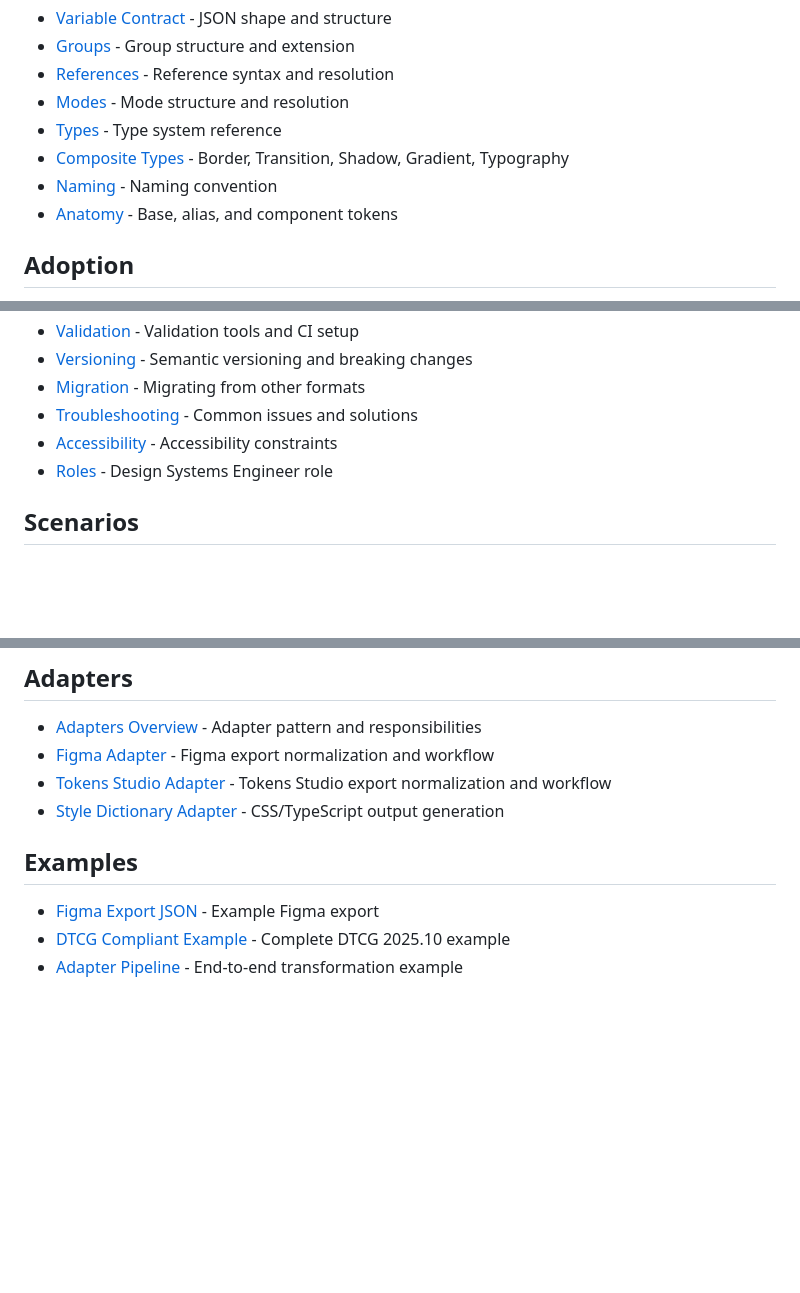
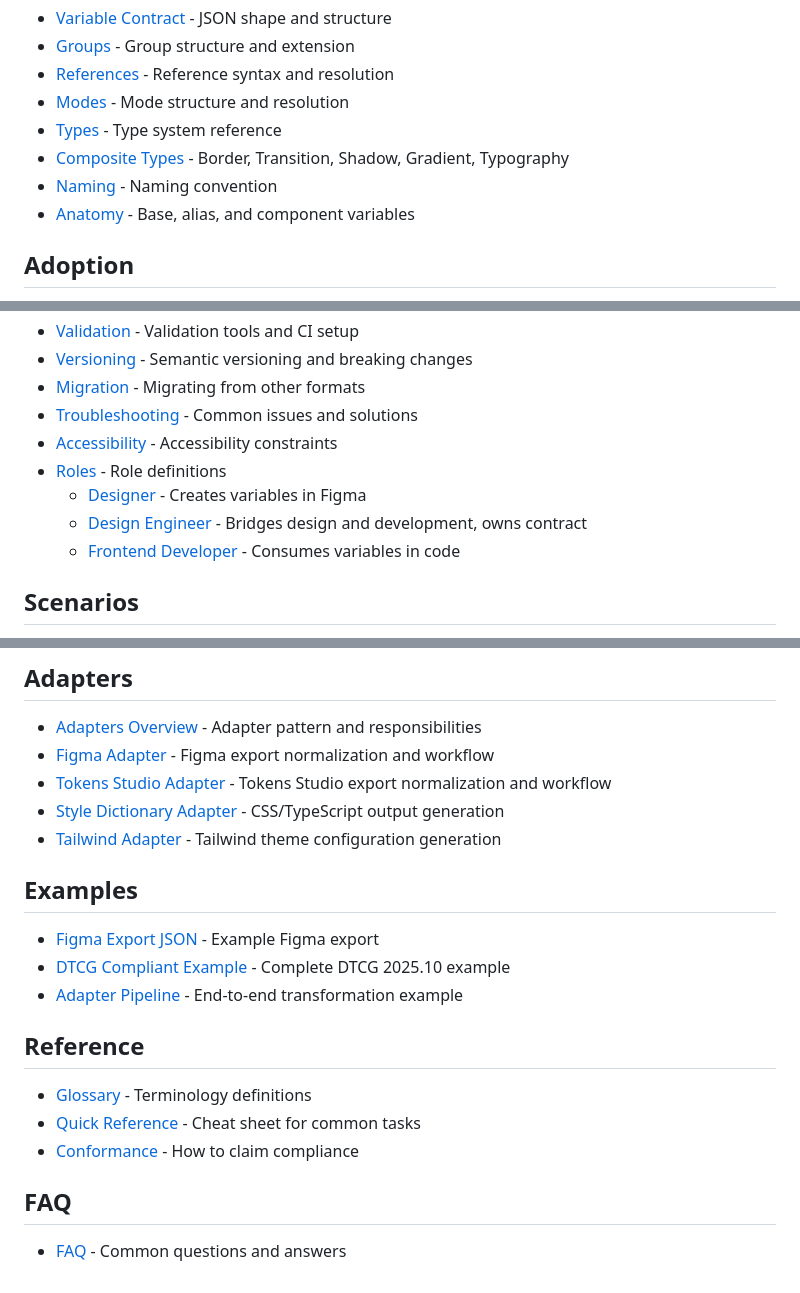
Before and after one commit to marklearst/variables-contract, a Markdown page: docs/index.md, 3 parts joined by grey strips. Drawn GitHub-style; blank space fills up the shorter version.

```diff
--- a/docs/index.md
+++ b/docs/index.md
@@ -29,7 +29,7 @@ Public spec for design variables: JSON shape, naming, references, modes, and cha
 - [Types](/variable-contract/contract/types) - Type system reference
 - [Composite Types](/variable-contract/contract/composite-types) - Border, Transition, Shadow, Gradient, Typography
 - [Naming](/variable-contract/contract/naming) - Naming convention
-- [Anatomy](/variable-contract/contract/anatomy) - Base, alias, and component tokens
+- [Anatomy](/variable-contract/contract/anatomy) - Base, alias, and component variables
 
 ## Adoption
 
@@ -47,7 +47,10 @@ Public spec for design variables: JSON shape, naming, references, modes, and cha
 - [Migration](/variable-contract/governance/migration) - Migrating from other formats
 - [Troubleshooting](/variable-contract/governance/troubleshooting) - Common issues and solutions
 - [Accessibility](/variable-contract/governance/accessibility) - Accessibility constraints
-- [Roles](/variable-contract/governance/roles/design-systems-engineer) - Design Systems Engineer role
+- [Roles](/variable-contract/governance/roles) - Role definitions
+  - [Designer](/variable-contract/governance/roles/designer) - Creates variables in Figma
+  - [Design Engineer](/variable-contract/governance/roles/design-engineer) - Bridges design and development, owns contract
+  - [Frontend Developer](/variable-contract/governance/roles/frontend-developer) - Consumes variables in code
 
 ## Scenarios
 
@@ -95,9 +98,20 @@ Public spec for design variables: JSON shape, naming, references, modes, and cha
 - [Figma Adapter](/variable-contract/adapters/figma) - Figma export normalization and workflow
 - [Tokens Studio Adapter](/variable-contract/adapters/tokens-studio) - Tokens Studio export normalization and workflow
 - [Style Dictionary Adapter](/variable-contract/adapters/style-dictionary) - CSS/TypeScript output generation
+- [Tailwind Adapter](/variable-contract/adapters/tailwind) - Tailwind theme configuration generation
 
 ## Examples
 
 - [Figma Export JSON](/variable-contract/examples/figma-export) - Example Figma export
 - [DTCG Compliant Example](/variable-contract/examples/dtcg-compliant) - Complete DTCG 2025.10 example
 - [Adapter Pipeline](/variable-contract/examples/adapter-pipeline) - End-to-end transformation example
+
+## Reference
+
+- [Glossary](/variable-contract/reference/glossary) - Terminology definitions
+- [Quick Reference](/variable-contract/reference/quick-reference) - Cheat sheet for common tasks
+- [Conformance](/variable-contract/reference/conformance) - How to claim compliance
+
+## FAQ
+
+- [FAQ](/variable-contract/faq) - Common questions and answers
```
Also changed, not shown: README.md (+42 -2 lines).
